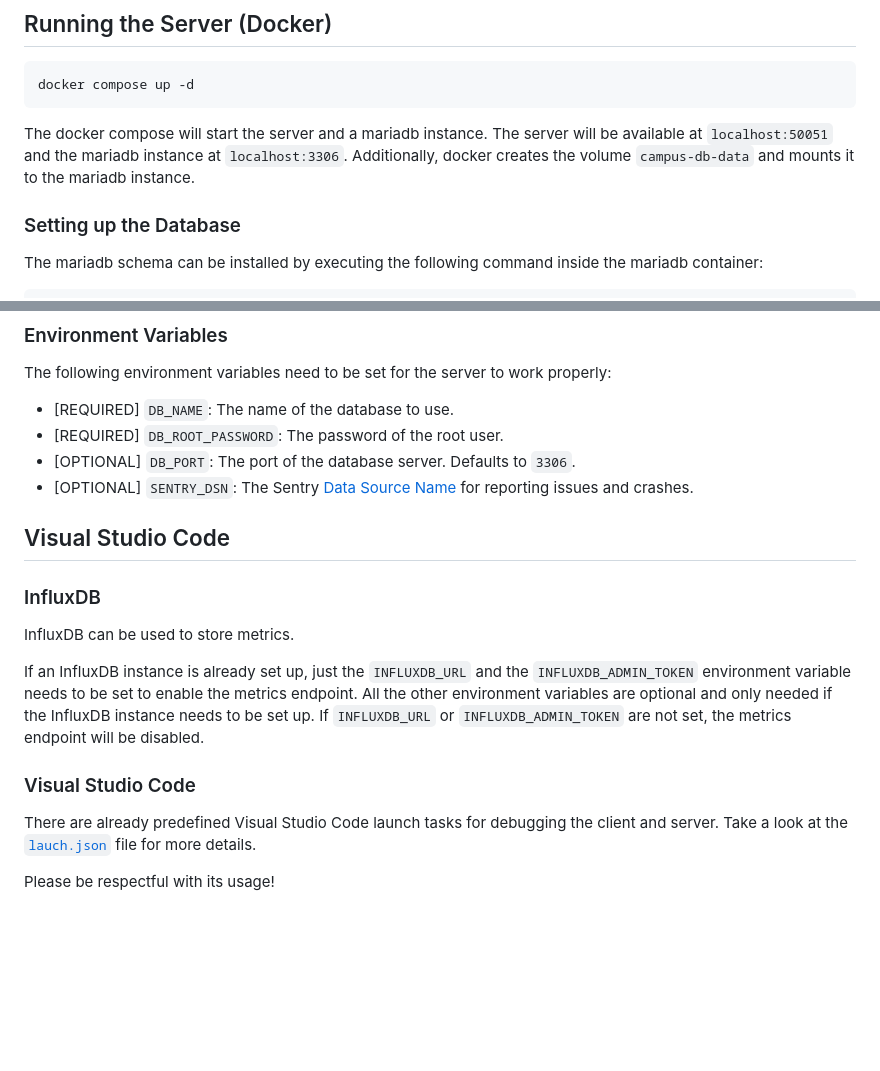
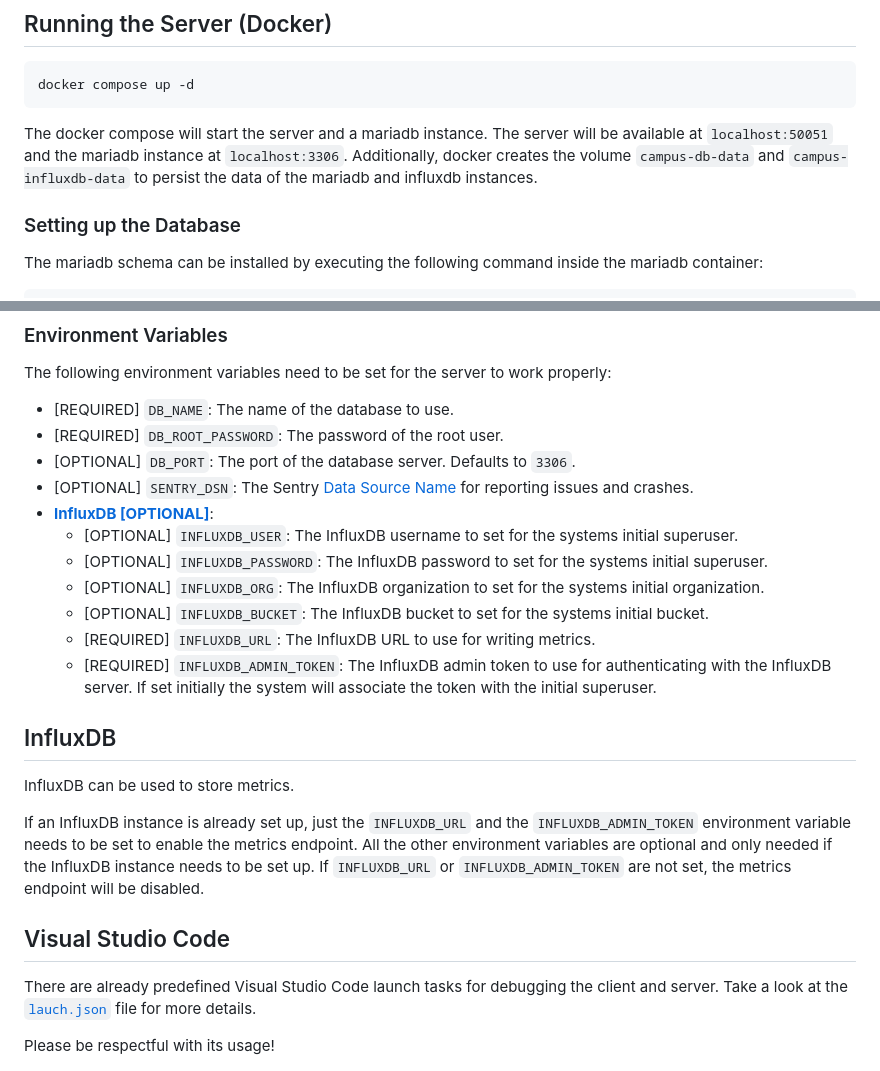
Before and after one commit to TUM-Dev/Campus-Backend, a Markdown page: README.md, 2 parts joined by grey strips. GitHub-like rendering; blank space fills up the shorter version.

Commit message:
adjusted README.md instruction to new docker compose readme

````diff
--- a/README.md
+++ b/README.md
@@ -82,7 +82,8 @@ docker compose up -d
 ```
 The docker compose will start the server and a mariadb instance.
 The server will be available at `localhost:50051` and the mariadb instance at `localhost:3306`.
-Additionally, docker creates the volume `campus-db-data` and mounts it to the mariadb instance.
+Additionally, docker creates the volume `campus-db-data` and `campus-influxdb-data`
+to persist the data of the mariadb and influxdb instances.
 
 ### Setting up the Database
 The mariadb schema can be installed by executing the following command inside the mariadb container:
@@ -96,9 +97,15 @@ The following environment variables need to be set for the server to work proper
 * [REQUIRED] `DB_ROOT_PASSWORD`: The password of the root user.
 * [OPTIONAL] `DB_PORT`: The port of the database server. Defaults to `3306`.
 * [OPTIONAL] `SENTRY_DSN`: The Sentry [Data Source Name](https://sentry-docs-git-patch-1.sentry.dev/product/sentry-basics/dsn-explainer/) for reporting issues and crashes.
+* **[InfluxDB [OPTIONAL]](#influxdb)**:
+   * [OPTIONAL] `INFLUXDB_USER`: The InfluxDB username to set for the systems initial superuser.
+   * [OPTIONAL] `INFLUXDB_PASSWORD`: The InfluxDB password to set for the systems initial superuser.
+   * [OPTIONAL] `INFLUXDB_ORG`: The InfluxDB organization to set for the systems initial organization.
+   * [OPTIONAL] `INFLUXDB_BUCKET`: The InfluxDB bucket to set for the systems initial bucket.
+   * [REQUIRED] `INFLUXDB_URL`: The InfluxDB URL to use for writing metrics.
+   * [REQUIRED] `INFLUXDB_ADMIN_TOKEN`: The InfluxDB admin token to use for authenticating with the InfluxDB server. If set initially the system will associate the token with the initial superuser.
 
-## Visual Studio Code
-### InfluxDB
+## InfluxDB
 InfluxDB can be used to store metrics.
 
 If an InfluxDB instance is already set up, just the `INFLUXDB_URL` and the `INFLUXDB_ADMIN_TOKEN` environment variable needs to be set
@@ -106,8 +113,7 @@ to enable the metrics endpoint.
 All the other environment variables are optional and only needed if the InfluxDB instance needs to be set up.
 If `INFLUXDB_URL` or `INFLUXDB_ADMIN_TOKEN` are not set, the metrics endpoint will be disabled.
 
-### Visual Studio Code
-
+## Visual Studio Code
 There are already predefined Visual Studio Code launch tasks for debugging the client and server.
 Take a look at the [`lauch.json`](.vscode/launch.json) file for more details.
 
````
